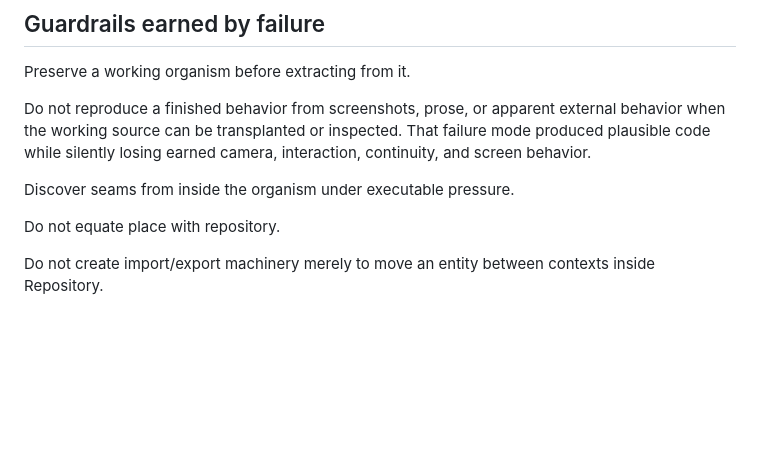
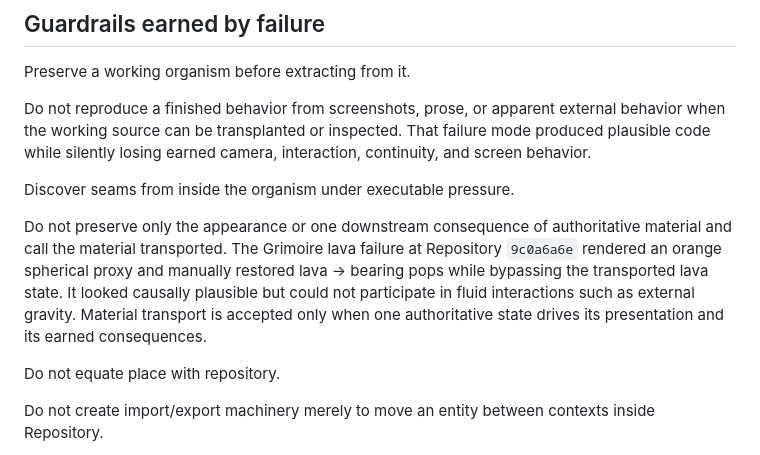
Before and after one commit to bonoj/Repository, a Markdown page: SEMANTIC_SURFACE.md, the part around the change. Rendered like a GitHub page; blank space fills up the shorter version.

Commit message:
Record semantic counterfeit material failure

```diff
--- a/SEMANTIC_SURFACE.md
+++ b/SEMANTIC_SURFACE.md
@@ -149,6 +149,9 @@ Do not reproduce a finished behavior from screenshots, prose, or apparent extern
 
 Discover seams from inside the organism under executable pressure.
 
+Do not preserve only the appearance or one downstream consequence of authoritative material and call the material transported. The Grimoire lava failure at Repository `9c0a6a6e` rendered an orange spherical proxy and manually restored lava → bearing pops while bypassing the transported lava state. It looked causally plausible but could not participate in fluid interactions such as external gravity. Material transport is accepted only when one authoritative state drives its presentation and its earned consequences.
+
+
 Do not equate place with repository.
 
 Do not create import/export machinery merely to move an entity between contexts inside Repository.
```
